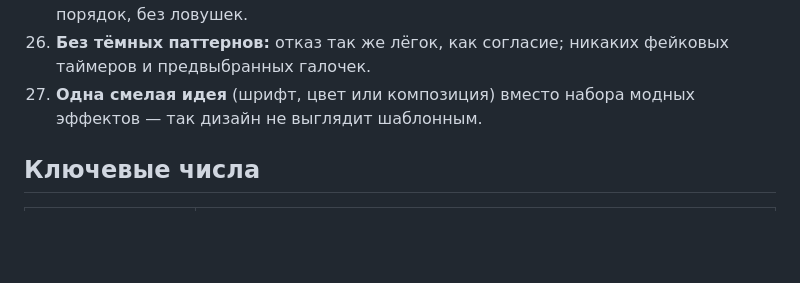
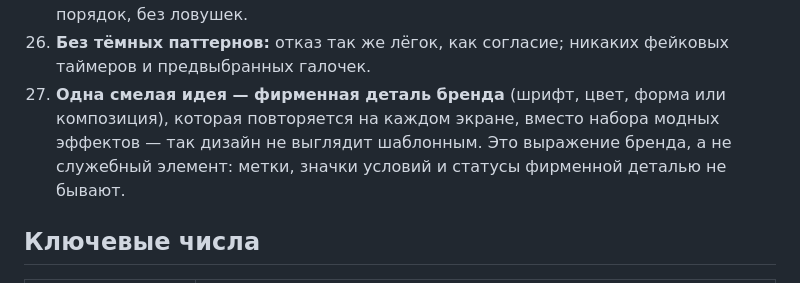
Before and after one commit to Dex719/ui-design-skills, a Markdown page: ui-design/SKILL.md, the part around the change. GitHub-like rendering; blank space fills up the shorter version.

```diff
--- a/ui-design/SKILL.md
+++ b/ui-design/SKILL.md
@@ -46,7 +46,7 @@ description: Полный справочник и процесс проекти
 24. **Кнопки по месту:** главная кнопка формы — в конце, по левому краю полей; в диалоге — справа, порядок по платформе и единый во всём продукте; на мобильном главное действие внизу; разрушительное — отдельно и не по Enter (`references/23`, раздел 5).
 25. **Клавиатура и геймпад — полноправный ввод:** видимый фокус, логичный порядок, без ловушек.
 26. **Без тёмных паттернов:** отказ так же лёгок, как согласие; никаких фейковых таймеров и предвыбранных галочек.
-27. **Одна смелая идея** (шрифт, цвет или композиция) вместо набора модных эффектов — так дизайн не выглядит шаблонным.
+27. **Одна смелая идея — фирменная деталь бренда** (шрифт, цвет, форма или композиция), которая повторяется на каждом экране, вместо набора модных эффектов — так дизайн не выглядит шаблонным. Это выражение бренда, а не служебный элемент: метки, значки условий и статусы фирменной деталью не бывают.
 
 ## Ключевые числа
 
```
Also changed, not shown: ui-design-slim/SKILL.md (+1 -1 lines), ui-design/references/23-design-system-from-scratch.md (+1 -1 lines).
